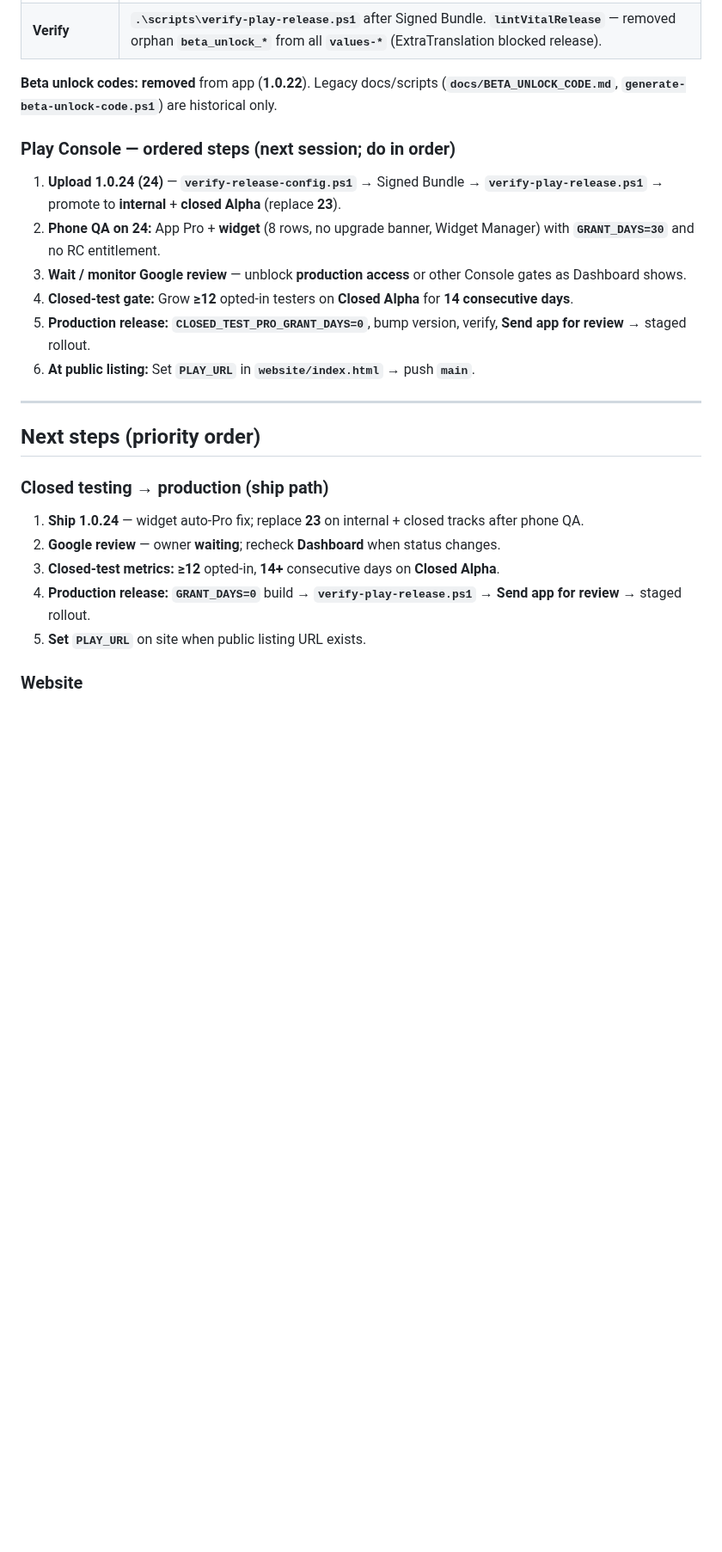
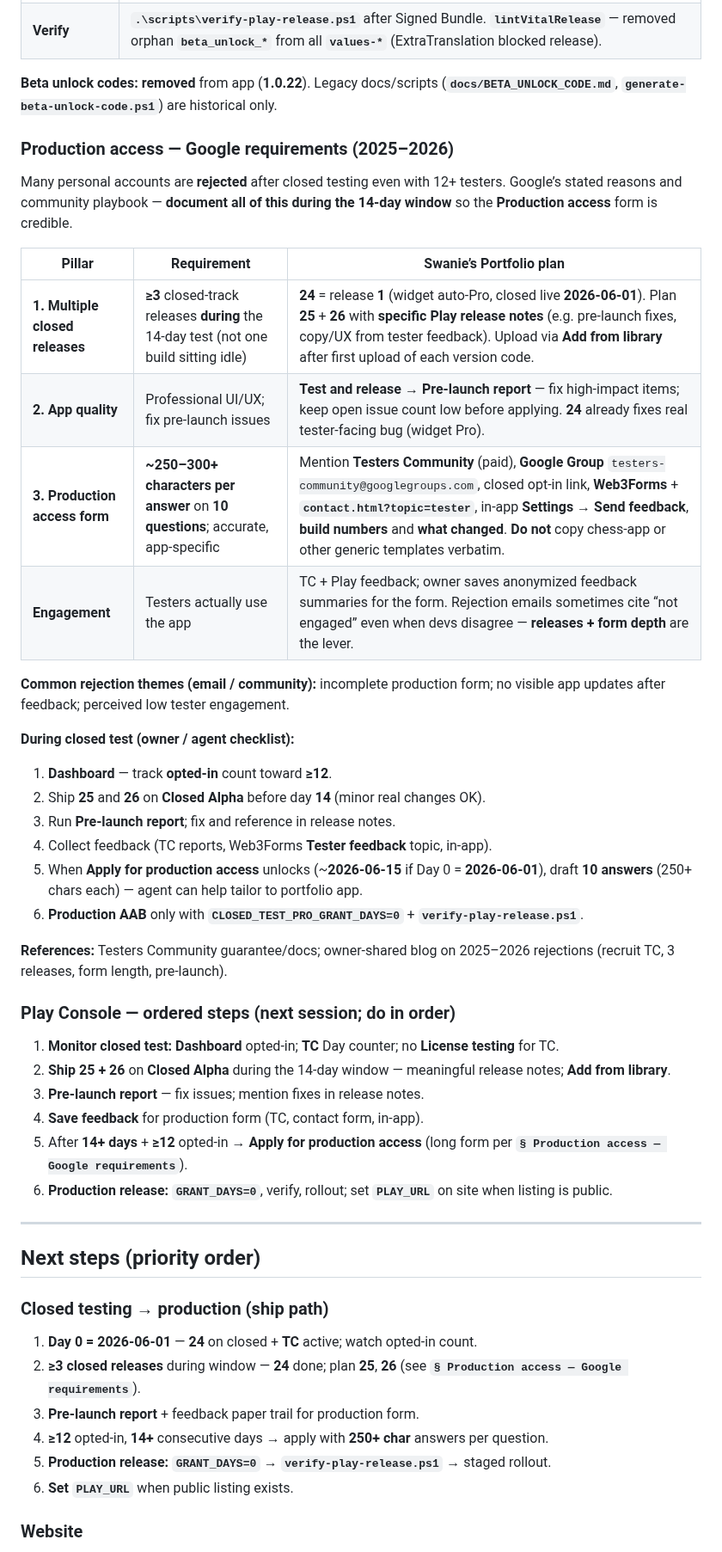
Before and after one commit to swanie2000/swanies-portfolio-gemini-ver, a Markdown page: docs/AI_HANDOFF.md, the part around one of its changes. Shown at 86% size. GitHub-like rendering; blank space fills up the shorter version.

```diff
--- a/docs/AI_HANDOFF.md
+++ b/docs/AI_HANDOFF.md
@@ -183,14 +185,38 @@ Google Play uses **two different lists**. Confusing them caused **5‑min / 30
 
 **Beta unlock codes:** **removed** from app (**1.0.22**). Legacy docs/scripts (**`docs/BETA_UNLOCK_CODE.md`**, **`generate-beta-unlock-code.ps1`**) are historical only.
 
+### Production access — Google requirements (2025–2026)
+
+Many personal accounts are **rejected** after closed testing even with 12+ testers. Google’s stated reasons and community playbook — **document all of this during the 14-day window** so the **Production access** form is credible.
+
+| Pillar | Requirement | Swanie’s Portfolio plan |
+|--------|-------------|-------------------------|
+| **1. Multiple closed releases** | **≥3** closed-track releases **during** the 14-day test (not one build sitting idle) | **24** = release **1** (widget auto-Pro, closed live **2026-06-01**). Plan **25** + **26** with **specific Play release notes** (e.g. pre-launch fixes, copy/UX from tester feedback). Upload via **Add from library** after first upload of each version code. |
+| **2. App quality** | Professional UI/UX; fix pre-launch issues | **Test and release → Pre-launch report** — fix high-impact items; keep open issue count low before applying. **24** already fixes real tester-facing bug (widget Pro). |
+| **3. Production access form** | **~250–300+ characters per answer** on **10 questions**; accurate, app-specific | Mention **Testers Community** (paid), **Google Group** `testers-community@googlegroups.com`, closed opt-in link, **Web3Forms** + **`contact.html?topic=tester`**, in-app **Settings → Send feedback**, **build numbers** and **what changed**. **Do not** copy chess-app or other generic templates verbatim. |
+| **Engagement** | Testers actually use the app | TC + Play feedback; owner saves anonymized feedback summaries for the form. Rejection emails sometimes cite “not engaged” even when devs disagree — **releases + form depth** are the lever. |
+
+**Common rejection themes (email / community):** incomplete production form; no visible app updates after feedback; perceived low tester engagement.
+
+**During closed test (owner / agent checklist):**
+
+1. **Dashboard** — track **opted-in** count toward **≥12**.
+2. Ship **25** and **26** on **Closed Alpha** before day **14** (minor real changes OK).
+3. Run **Pre-launch report**; fix and reference in release notes.
+4. Collect feedback (TC reports, Web3Forms **Tester feedback** topic, in-app).
+5. When **Apply for production access** unlocks (~**2026-06-15** if Day 0 = **2026-06-01**), draft **10 answers** (250+ chars each) — agent can help tailor to portfolio app.
+6. **Production AAB** only with **`CLOSED_TEST_PRO_GRANT_DAYS=0`** + **`verify-play-release.ps1`**.
+
+**References:** Testers Community guarantee/docs; owner-shared blog on 2025–2026 rejections (recruit TC, 3 releases, form length, pre-launch).
+
 ### Play Console — ordered steps (next session; do in order)
 
-1. **Upload 1.0.24 (24)** — **`verify-release-config.ps1`** → Signed Bundle → **`verify-play-release.ps1`** → promote to **internal** + **closed Alpha** (replace **23**).
-2. **Phone QA on 24:** App Pro + **widget** (8 rows, no upgrade banner, Widget Manager) with **`GRANT_DAYS=30`** and no RC entitlement.
-3. **Wait / monitor Google review** — unblock **production access** or other Console gates as Dashboard shows.
-4. **Closed-test gate:** Grow **≥12** opted-in testers on **Closed Alpha** for **14 consecutive days**.
-5. **Production release:** **`CLOSED_TEST_PRO_GRANT_DAYS=0`**, bump version, verify, **Send app for review** → staged rollout.
-6. **At public listing:** Set **`PLAY_URL`** in **`website/index.html`** → push **`main`**.
+1. **Monitor closed test:** **Dashboard** opted-in; **TC** Day counter; no **License testing** for TC.
+2. **Ship 25 + 26** on **Closed Alpha** during the 14-day window — meaningful release notes; **Add from library**.
+3. **Pre-launch report** — fix issues; mention fixes in release notes.
+4. **Save feedback** for production form (TC, contact form, in-app).
+5. After **14+ days** + **≥12** opted-in → **Apply for production access** (long form per **`§ Production access — Google requirements`**).
+6. **Production release:** **`GRANT_DAYS=0`**, verify, rollout; set **`PLAY_URL`** on site when listing is public.
 
 ---
 
@@ -198,11 +224,12 @@ Google Play uses **two different lists**. Confusing them caused **5‑min / 30
 
 ### Closed testing → production (ship path)
 
-1. **Ship 1.0.24** — widget auto-Pro fix; replace **23** on internal + closed tracks after phone QA.
-2. **Google review** — owner **waiting**; recheck **Dashboard** when status changes.
-3. **Closed-test metrics:** **≥12** opted-in, **14+** consecutive days on **Closed Alpha**.
-4. **Production release:** **`GRANT_DAYS=0`** build → **`verify-play-release.ps1`** → **Send app for review** → staged rollout.
-5. **Set `PLAY_URL`** on site when public listing URL exists.
+1. **Day 0 = 2026-06-01** — **24** on closed + **TC** active; watch opted-in count.
+2. **≥3 closed releases** during window — **24** done; plan **25**, **26** (see **`§ Production access — Google requirements`**).
+3. **Pre-launch report** + feedback paper trail for production form.
+4. **≥12** opted-in, **14+** consecutive days → apply with **250+ char** answers per question.
+5. **Production release:** **`GRANT_DAYS=0`** → **`verify-play-release.ps1`** → staged rollout.
+6. **Set `PLAY_URL`** when public listing exists.
 
 ### Website
 
```
Also changed, not shown: other parts of docs/AI_HANDOFF.md (+14 -10 lines), Master_Build_Checklist.md (+6 -3 lines).
